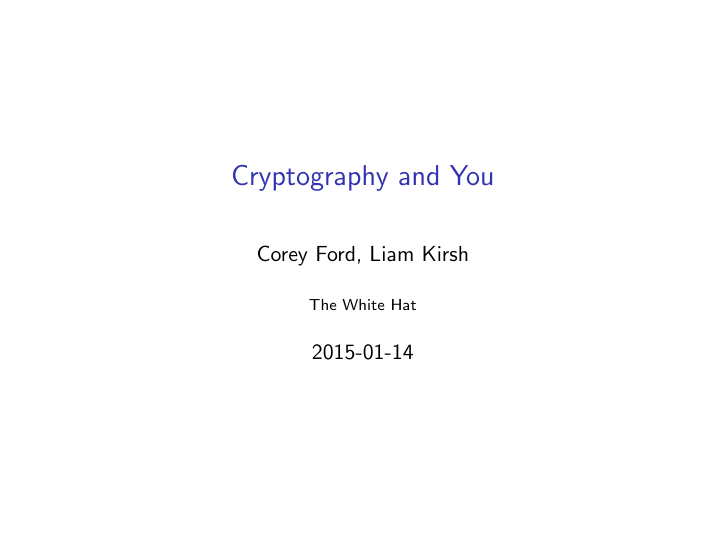
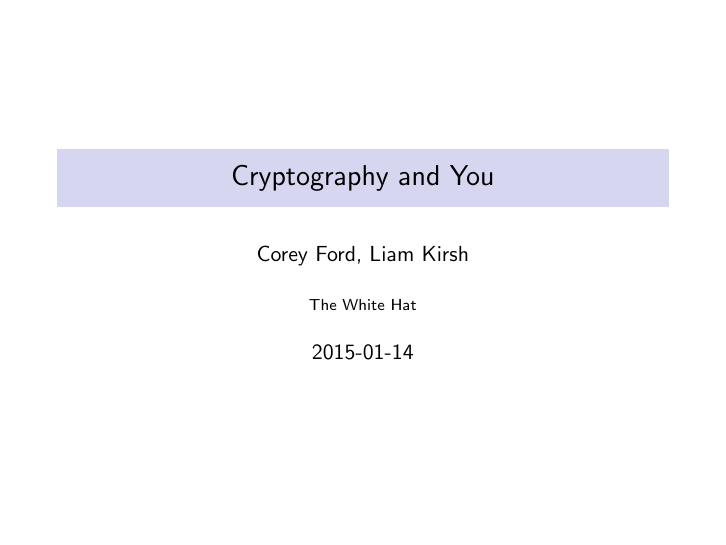
Before and after one commit to coyotebush/talk-pgp, LaTeX slides (crypto.tex): page 1 of 15. Compiled offline with pdfLaTeX.

Commit message:
Adjust Beamer theme

```diff
--- a/crypto.tex
+++ b/crypto.tex
@@ -1,5 +1,6 @@
 \documentclass{beamer}
 
+\usecolortheme{seahorse}
 \beamertemplatenavigationsymbolsempty
 
 \AtBeginSection[]
```
